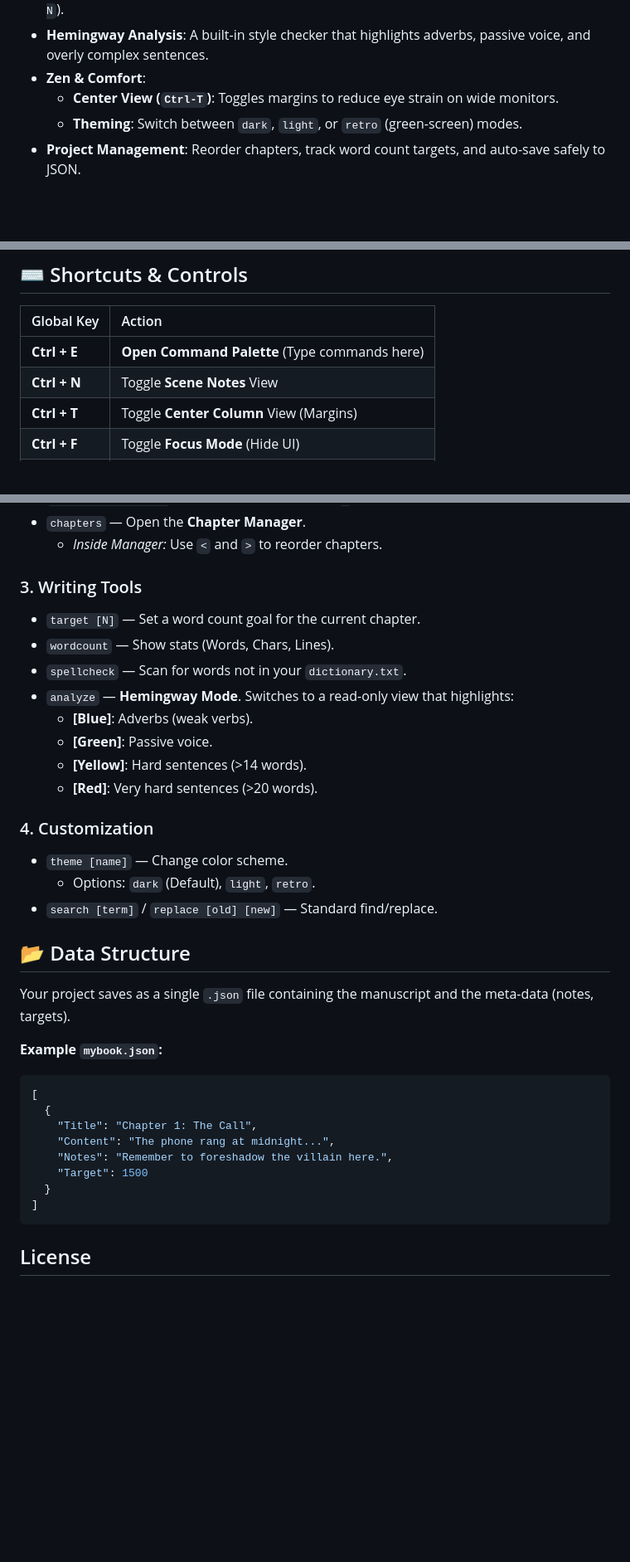
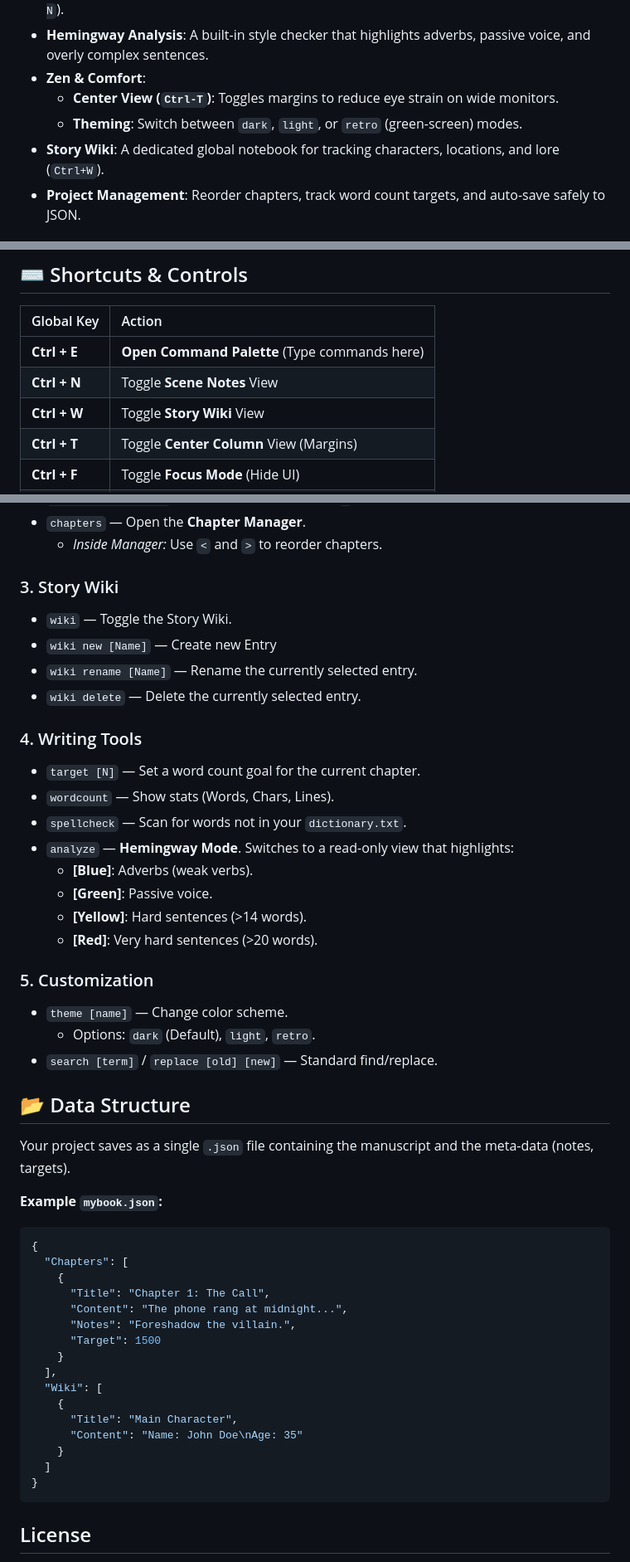
Before and after one commit to opensussex/gowrite, a Markdown page: README.md, 3 parts joined by grey strips. Shown at 83% size. Rendered like a GitHub page; blank space fills up the shorter version.

````diff
--- a/README.md
+++ b/README.md
@@ -12,6 +12,7 @@ It combines the minimalism of a text editor (like Vim/Nano) with the project-man
 * **Zen & Comfort**:
     * **Center View (`Ctrl-T`)**: Toggles margins to reduce eye strain on wide monitors.
     * **Theming**: Switch between `dark`, `light`, or `retro` (green-screen) modes.
+* **Story Wiki**: A dedicated global notebook for tracking characters, locations, and lore (`Ctrl+W`).
 * **Project Management**: Reorder chapters, track word count targets, and auto-save safely to JSON.
 
 ## 🚀 Installation
@@ -48,6 +49,7 @@ go build -o gowrite main.go
 | :--- | :--- |
 | **Ctrl + E** | **Open Command Palette** (Type commands here) |
 | **Ctrl + N** | Toggle **Scene Notes** View |
+| **Ctrl + W** | Toggle **Story Wiki** View |
 | **Ctrl + T** | Toggle **Center Column** View (Margins) |
 | **Ctrl + F** | Toggle **Focus Mode** (Hide UI) |
 | **Ctrl + S** | Quick Save |
@@ -75,7 +77,13 @@ Press `Ctrl+E` to focus the command bar at the bottom.
 * `chapters` — Open the **Chapter Manager**.
     * *Inside Manager:* Use `<` and `>` to reorder chapters.
 
-### 3. Writing Tools
+### 3. Story Wiki
+* `wiki` — Toggle the Story Wiki.
+* `wiki new [Name]` — Create new Entry
+* `wiki rename [Name]` — Rename the currently selected entry.
+* `wiki delete` — Delete the currently selected entry.
+
+### 4. Writing Tools
 * `target [N]` — Set a word count goal for the current chapter.
 * `wordcount` — Show stats (Words, Chars, Lines).
 * `spellcheck` — Scan for words not in your `dictionary.txt`.
@@ -85,7 +93,7 @@ Press `Ctrl+E` to focus the command bar at the bottom.
     * **[Yellow]**: Hard sentences (>14 words).
     * **[Red]**: Very hard sentences (>20 words).
 
-### 4. Customization
+### 5. Customization
 * `theme [name]` — Change color scheme.
     * Options: `dark` (Default), `light`, `retro`.
 * `search [term]` / `replace [old] [new]` — Standard find/replace.
@@ -95,14 +103,22 @@ Your project saves as a single `.json` file containing the manuscript and the me
 
 **Example `mybook.json`:**
 ```json
-[
-  {
-    "Title": "Chapter 1: The Call",
-    "Content": "The phone rang at midnight...",
-    "Notes": "Remember to foreshadow the villain here.",
-    "Target": 1500
-  }
-]
+{
+  "Chapters": [
+    {
+      "Title": "Chapter 1: The Call",
+      "Content": "The phone rang at midnight...",
+      "Notes": "Foreshadow the villain.",
+      "Target": 1500
+    }
+  ],
+  "Wiki": [
+    {
+      "Title": "Main Character",
+      "Content": "Name: John Doe\nAge: 35"
+    }
+  ]
+}
 ```
 
 ## License
````
